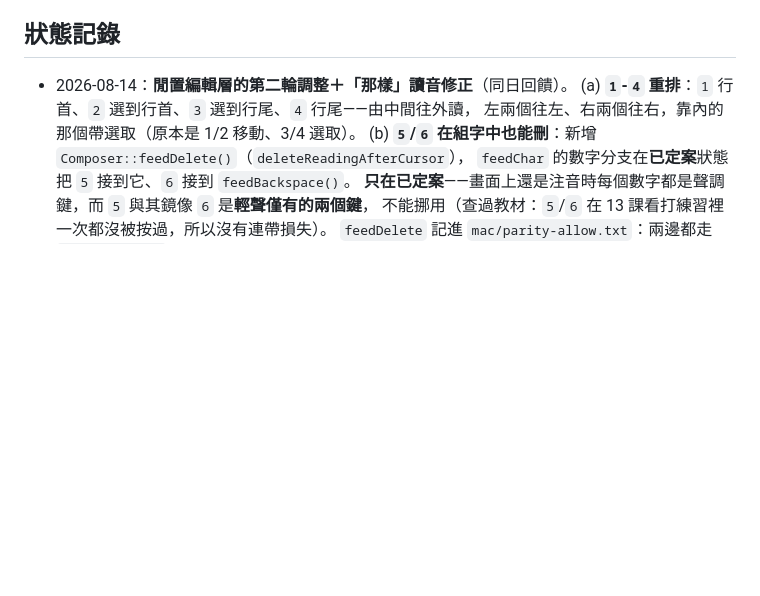
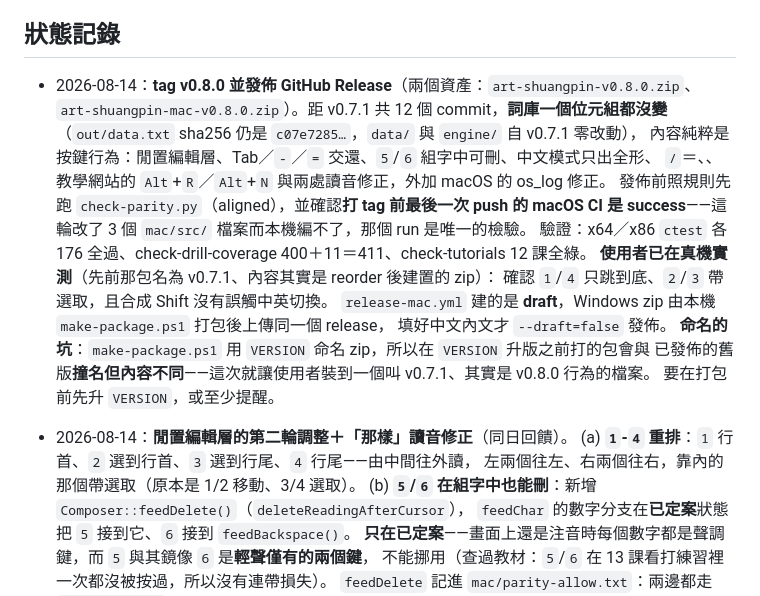
Before and after one commit to weiwei84530/art-shuangpin, a Markdown page: CLAUDE.md, the part around the change. GitHub-like rendering; blank space fills up the shorter version.

Commit message:
Record the v0.8.0 release in the status log

```diff
--- a/CLAUDE.md
+++ b/CLAUDE.md
@@ -134,6 +134,22 @@ v0.3 到 v0.6 分別是 1、1、2、1 個檔案。多數上游改動 Mac 完全
 - 程式註解一律英文；docs 與本檔繁體中文。
 
 ## 狀態記錄
+
+- 2026-08-14：**tag v0.8.0 並發佈 GitHub Release**（兩個資產：`art-shuangpin-v0.8.0.zip`、
+  `art-shuangpin-mac-v0.8.0.zip`）。距 v0.7.1 共 12 個 commit，**詞庫一個位元組都沒變**
+  （`out/data.txt` sha256 仍是 `c07e7285…`，`data/` 與 `engine/` 自 v0.7.1 零改動），
+  內容純粹是按鍵行為：閒置編輯層、Tab／`-`／`=` 交還、`5`/`6` 組字中可刪、中文模式只出全形、
+  `/`＝、、教學網站的 `Alt`+`R`／`Alt`+`N` 與兩處讀音修正，外加 macOS 的 os_log 修正。
+  發佈前照規則先跑 `check-parity.py`（aligned），並確認**打 tag 前最後一次 push 的 macOS CI 是
+  success**——這輪改了 3 個 `mac/src/` 檔案而本機編不了，那個 run 是唯一的檢驗。
+  驗證：x64／x86 `ctest` 各 176 全過、check-drill-coverage 400＋11＝411、check-tutorials 12 課全綠。
+  **使用者已在真機實測**（先前那包名為 v0.7.1、內容其實是 reorder 後建置的 zip）：
+  確認 `1`/`4` 只跳到底、`2`/`3` 帶選取，且合成 Shift 沒有誤觸中英切換。
+  `release-mac.yml` 建的是 **draft**，Windows zip 由本機 `make-package.ps1` 打包後上傳同一個 release，
+  填好中文內文才 `--draft=false` 發佈。
+  **命名的坑**：`make-package.ps1` 用 `VERSION` 命名 zip，所以在 `VERSION` 升版之前打的包會與
+  已發佈的舊版**撞名但內容不同**——這次就讓使用者裝到一個叫 v0.7.1、其實是 v0.8.0 行為的檔案。
+  要在打包前先升 `VERSION`，或至少提醒。
 
 - 2026-08-14：**閒置編輯層的第二輪調整＋「那樣」讀音修正**（同日回饋）。
   (a) **`1`-`4` 重排**：`1` 行首、`2` 選到行首、`3` 選到行尾、`4` 行尾——由中間往外讀，
```
